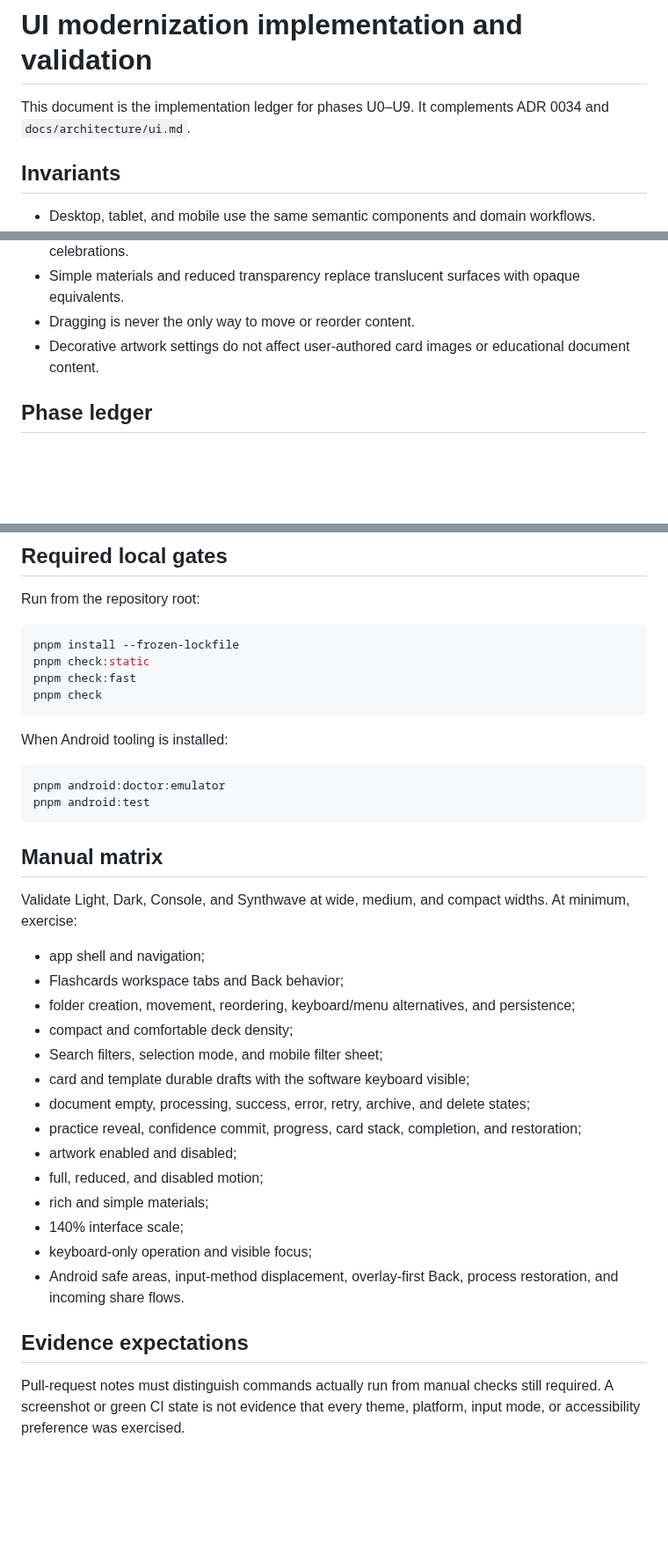
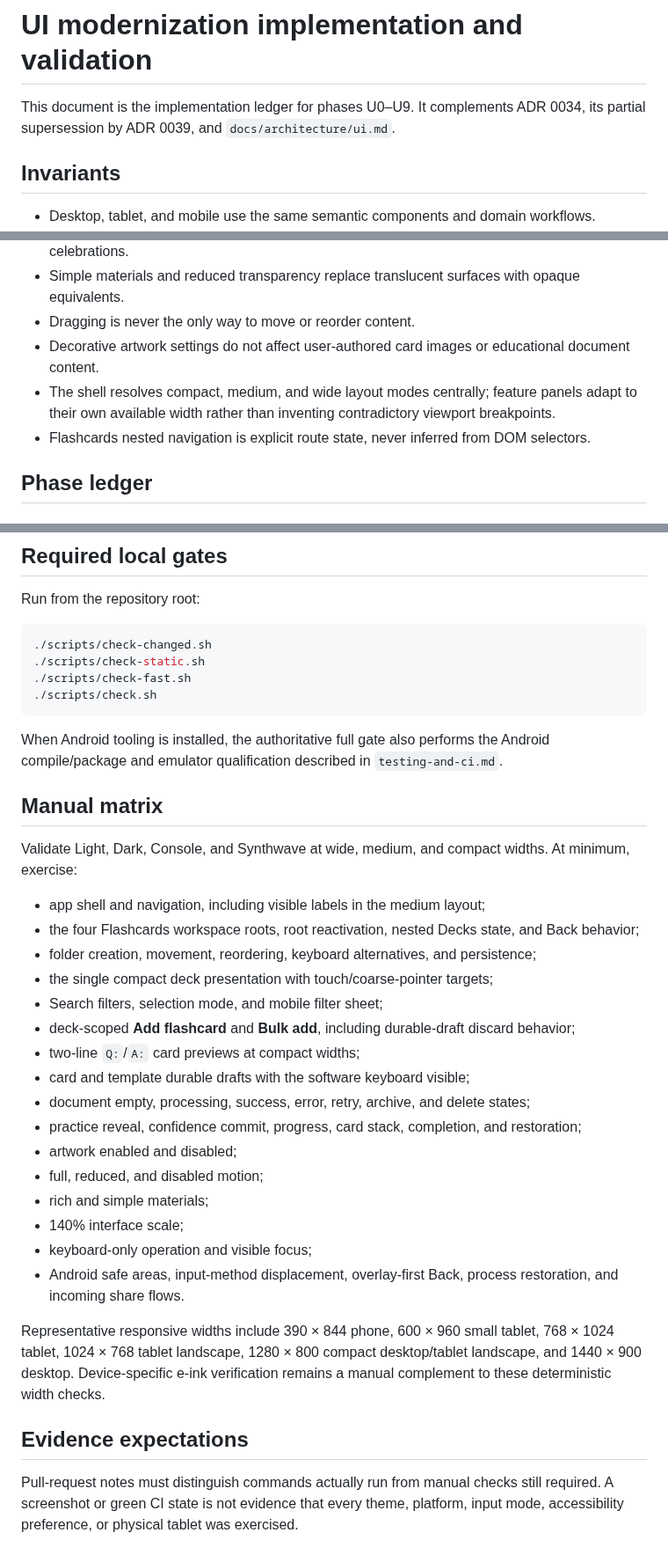
Before and after one commit to jferments/ostudy, a Markdown page: docs/development/ui-modernization-testing.md, 3 parts joined by grey strips. Shown at 88% size. Drawn GitHub-style; blank space fills up the shorter version.

Commit message:
docs(ui): align modernization validation with stages 1 and 2

````diff
--- a/docs/development/ui-modernization-testing.md
+++ b/docs/development/ui-modernization-testing.md
@@ -1,6 +1,6 @@
 # UI modernization implementation and validation
 
-This document is the implementation ledger for phases U0–U9. It complements ADR 0034 and `docs/architecture/ui.md`.
+This document is the implementation ledger for phases U0–U9. It complements ADR 0034, its partial supersession by ADR 0039, and `docs/architecture/ui.md`.
 
 ## Invariants
 
@@ -12,6 +12,8 @@ This document is the implementation ledger for phases U0–U9. It complements AD
 - Simple materials and reduced transparency replace translucent surfaces with opaque equivalents.
 - Dragging is never the only way to move or reorder content.
 - Decorative artwork settings do not affect user-authored card images or educational document content.
+- The shell resolves compact, medium, and wide layout modes centrally; feature panels adapt to their own available width rather than inventing contradictory viewport breakpoints.
+- Flashcards nested navigation is explicit route state, never inferred from DOM selectors.
 
 ## Phase ledger
 
@@ -75,28 +82,25 @@ This document is the implementation ledger for phases U0–U9. It complements AD
 Run from the repository root:
 
 ```bash
-pnpm install --frozen-lockfile
-pnpm check:static
-pnpm check:fast
-pnpm check
+./scripts/check-changed.sh
+./scripts/check-static.sh
+./scripts/check-fast.sh
+./scripts/check.sh
 ```
 
-When Android tooling is installed:
-
-```bash
-pnpm android:doctor:emulator
-pnpm android:test
-```
+When Android tooling is installed, the authoritative full gate also performs the Android compile/package and emulator qualification described in `testing-and-ci.md`.
 
 ## Manual matrix
 
 Validate Light, Dark, Console, and Synthwave at wide, medium, and compact widths. At minimum, exercise:
 
-- app shell and navigation;
-- Flashcards workspace tabs and Back behavior;
-- folder creation, movement, reordering, keyboard/menu alternatives, and persistence;
-- compact and comfortable deck density;
+- app shell and navigation, including visible labels in the medium layout;
+- the four Flashcards workspace roots, root reactivation, nested Decks state, and Back behavior;
+- folder creation, movement, reordering, keyboard alternatives, and persistence;
+- the single compact deck presentation with touch/coarse-pointer targets;
 - Search filters, selection mode, and mobile filter sheet;
+- deck-scoped **Add flashcard** and **Bulk add**, including durable-draft discard behavior;
+- two-line `Q:`/`A:` card previews at compact widths;
 - card and template durable drafts with the software keyboard visible;
 - document empty, processing, success, error, retry, archive, and delete states;
 - practice reveal, confidence commit, progress, card stack, completion, and restoration;
@@ -107,6 +111,8 @@ Validate Light, Dark, Console, and Synthwave at wide, medium, and compact widths
 - keyboard-only operation and visible focus;
 - Android safe areas, input-method displacement, overlay-first Back, process restoration, and incoming share flows.
 
+Representative responsive widths include 390 × 844 phone, 600 × 960 small tablet, 768 × 1024 tablet, 1024 × 768 tablet landscape, 1280 × 800 compact desktop/tablet landscape, and 1440 × 900 desktop. Device-specific e-ink verification remains a manual complement to these deterministic width checks.
+
 ## Evidence expectations
 
-Pull-request notes must distinguish commands actually run from manual checks still required. A screenshot or green CI state is not evidence that every theme, platform, input mode, or accessibility preference was exercised.
+Pull-request notes must distinguish commands actually run from manual checks still required. A screenshot or green CI state is not evidence that every theme, platform, input mode, accessibility preference, or physical tablet was exercised.
````
Also changed, not shown: other parts of docs/development/ui-modernization-testing.md (+11 -6 lines).
